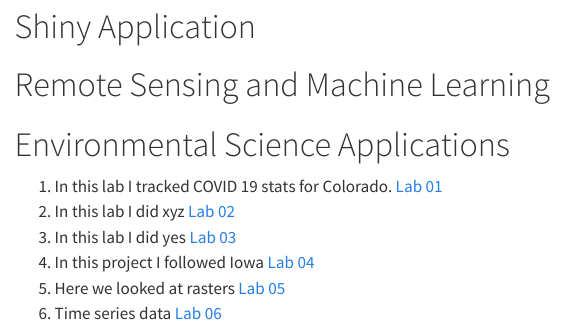
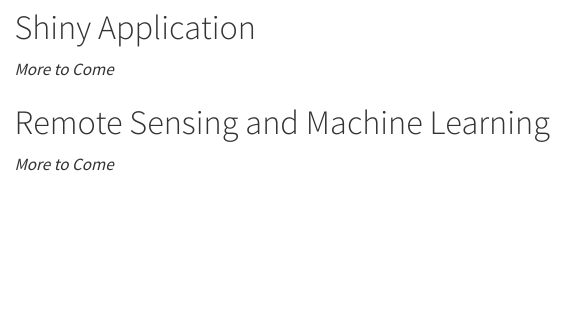
Before and after one commit to kevinhorrell/kevinhorrell.github.io, a Quarto document (projects.qmd): the page in a window 1100 px wide, from 80 px down before the commit and from 300 px down after it, so that both start at the same text. Rendered offline with R 4.5, knitr and Pandoc in place of Quarto, with nearby package versions; menus at the side of the page are left out.

Commit message:
updates 05.15.25.01

```diff
--- a/projects.qmd
+++ b/projects.qmd
@@ -2,10 +2,6 @@
 title: "Projects"
 format: html
 ---
-
-# Shiny Application
-
-# Remote Sensing and Machine Learning
 
 # Environmental Science Applications
 
@@ -15,3 +11,11 @@ format: html
 4.  In this project I followed Iowa [Lab 04](https://kevinhorrell.github.io/csu_523c/lab-04.html)
 5.  Here we looked at rasters [Lab 05](https://kevinhorrell.github.io/csu_523c/lab-05.html)
 6.  Time series data [Lab 06](https://kevinhorrell.github.io/csu_523c/lab-03.html)
+
+
+# Shiny Application
+*More to Come*
+
+
+# Remote Sensing and Machine Learning
+*More to Come*
```
Also changed, not shown: docs/search.json, 1 other file.
